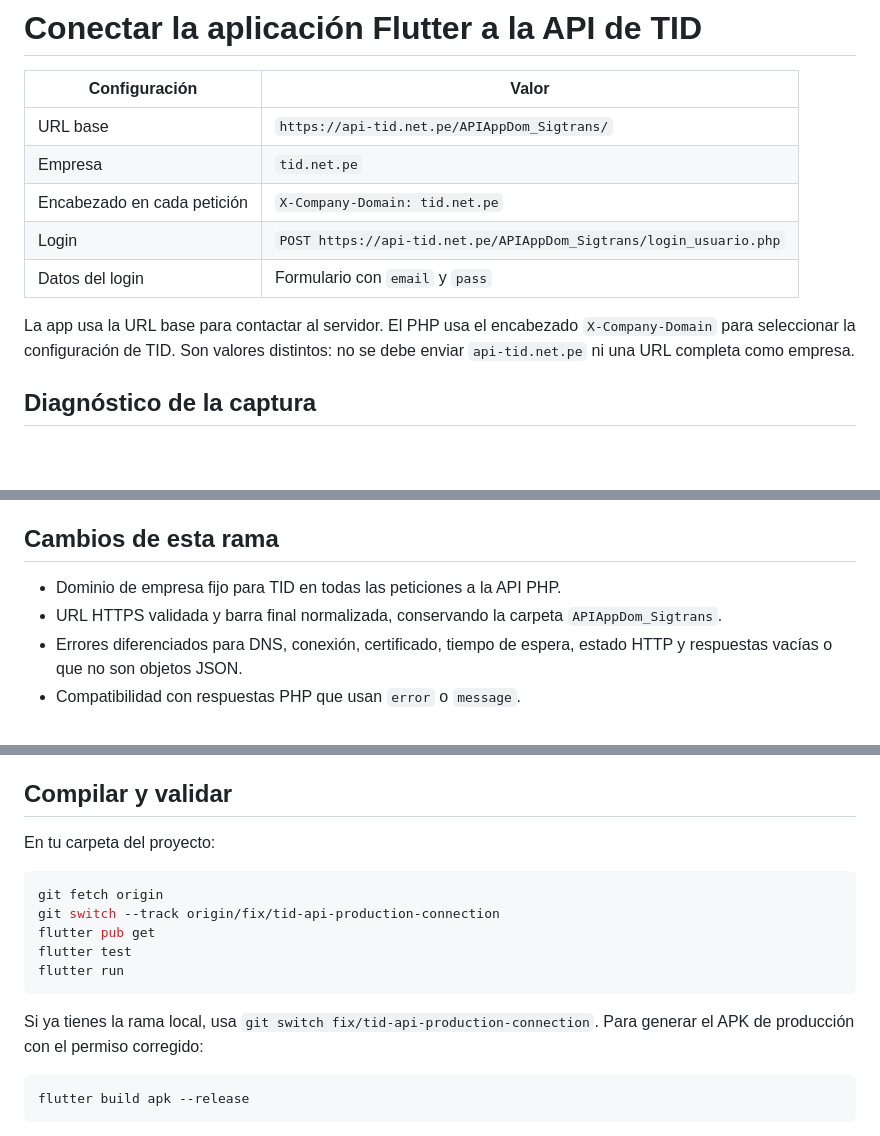
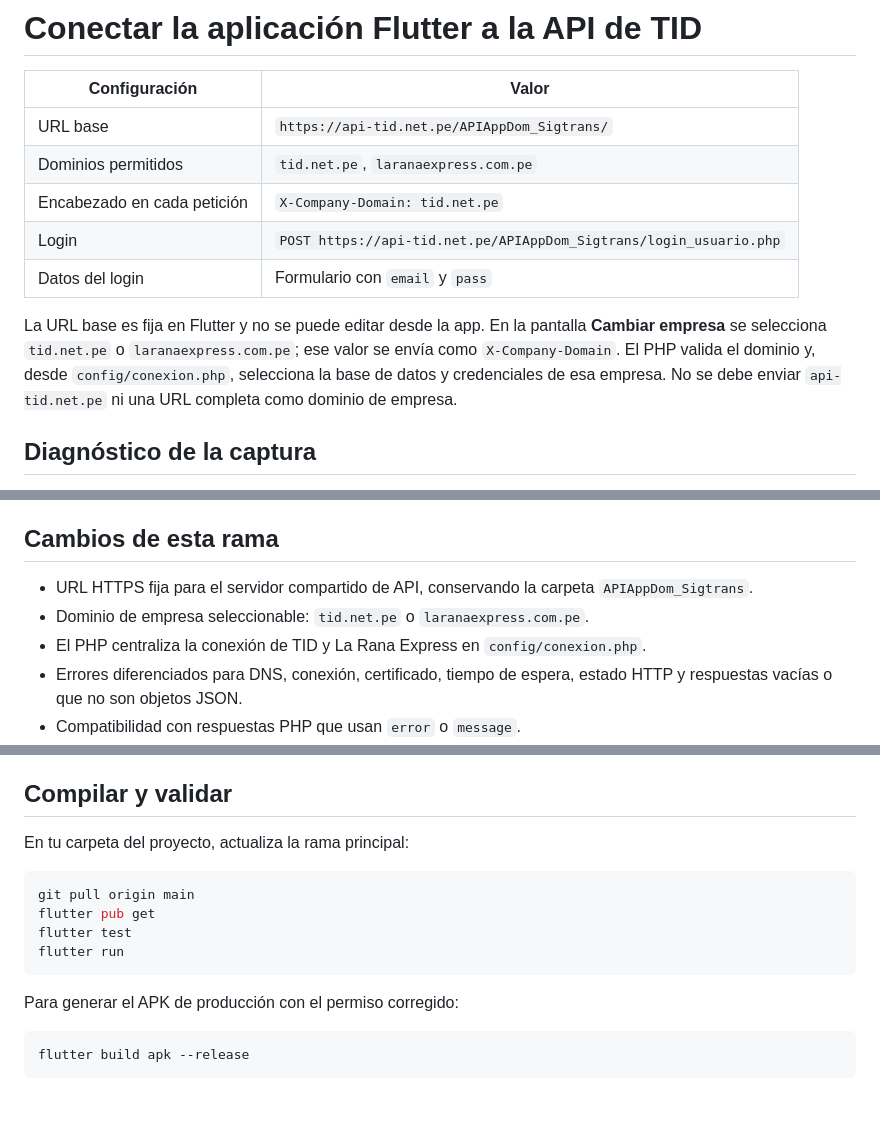
Before and after one commit to krikodev/Aplicativo-web-tid-flutter, a Markdown page: docs/CONEXION_TID.md, 3 parts joined by grey strips. Drawn GitHub-style; blank space fills up the shorter version.

Commit message:
docs: actualizar guía de conexión multiempresa

````diff
--- a/docs/CONEXION_TID.md
+++ b/docs/CONEXION_TID.md
@@ -3,14 +3,16 @@
 | Configuración | Valor |
 | --- | --- |
 | URL base | `https://api-tid.net.pe/APIAppDom_Sigtrans/` |
-| Empresa | `tid.net.pe` |
+| Dominios permitidos | `tid.net.pe`, `laranaexpress.com.pe` |
 | Encabezado en cada petición | `X-Company-Domain: tid.net.pe` |
 | Login | `POST https://api-tid.net.pe/APIAppDom_Sigtrans/login_usuario.php` |
 | Datos del login | Formulario con `email` y `pass` |
 
-La app usa la URL base para contactar al servidor. El PHP usa el encabezado
-`X-Company-Domain` para seleccionar la configuración de TID. Son valores
-distintos: no se debe enviar `api-tid.net.pe` ni una URL completa como empresa.
+La URL base es fija en Flutter y no se puede editar desde la app. En la pantalla
+**Cambiar empresa** se selecciona `tid.net.pe` o `laranaexpress.com.pe`; ese valor
+se envía como `X-Company-Domain`. El PHP valida el dominio y, desde
+`config/conexion.php`, selecciona la base de datos y credenciales de esa empresa.
+No se debe enviar `api-tid.net.pe` ni una URL completa como dominio de empresa.
 
 ## Diagnóstico de la captura
 
@@ -70,9 +72,10 @@ validación HTTPS para resolver un error DNS.
 
 ## Cambios de esta rama
 
-- Dominio de empresa fijo para TID en todas las peticiones a la API PHP.
-- URL HTTPS validada y barra final normalizada, conservando la carpeta
+- URL HTTPS fija para el servidor compartido de API, conservando la carpeta
   `APIAppDom_Sigtrans`.
+- Dominio de empresa seleccionable: `tid.net.pe` o `laranaexpress.com.pe`.
+- El PHP centraliza la conexión de TID y La Rana Express en `config/conexion.php`.
 - Errores diferenciados para DNS, conexión, certificado, tiempo de espera,
   estado HTTP y respuestas vacías o que no son objetos JSON.
 - Compatibilidad con respuestas PHP que usan `error` o `message`.
@@ -90,17 +93,14 @@ contraseñas de la base de datos en este repositorio.
 
 ## Compilar y validar
 
-En tu carpeta del proyecto:
+En tu carpeta del proyecto, actualiza la rama principal:
 
 ```powershell
-git fetch origin
-git switch --track origin/fix/tid-api-production-connection
+git pull origin main
 flutter pub get
 flutter test
 flutter run
 ```
-
-Si ya tienes la rama local, usa `git switch fix/tid-api-production-connection`.
 Para generar el APK de producción con el permiso corregido:
 
 ```powershell
````
Also changed, not shown: other parts of docs/CONEXION_TID.md (+2 -2 lines).
